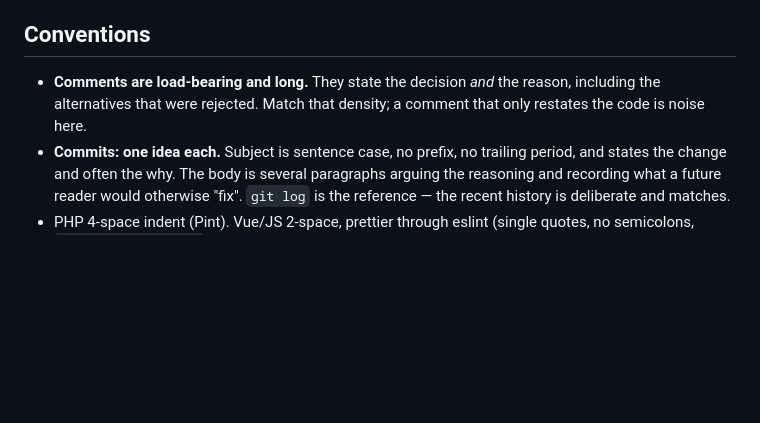
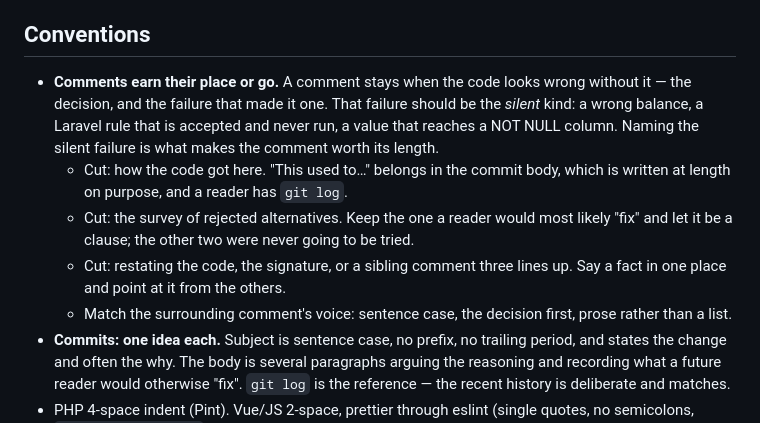
Before and after one commit to mafeijam/budget-app, a Markdown page: AGENTS.md, the part around the change. GitHub-like rendering; blank space fills up the shorter version.

Commit message:
Say what earns a comment, so a trim does not undo itself
The convention here said comments are load-bearing and long, and to match that
density. That was the right instruction while the codebase was being built, when
almost every comment in it was answering a question I had actually asked. The
trouble is that it was never qualified, so it kept being applied to comments
answering questions nobody was asking any more.

TransactionData.php is the evidence: 199 lines of program under 183 lines of
prose, nearly half the file. Reading it top to bottom is a history lesson. The
guard that re-dates a charge out of a settled statement opens by explaining that
it used to be reachable through a different door, in eight lines, for a door
that no longer exists. The calendar control in FormTransaction.vue opens by
explaining what the field used to render before it was moved onto a q-date. The
merchant that TransactionMetaData no longer has is mourned in seven.

None of that is worthless. It is all in the commit bodies, which this repo
writes at length precisely so it can be, and a reader who wants the archaeology
has git log and one commit to read. In the code it is weight the reader carries
to reach the decision, and the decision is the only part that is still true.

So the rule is narrowed rather than reversed. A comment stays where the code
looks wrong without it, and it earns its length by naming the failure that made
it so -- the silent one, since a loud failure corrects itself. How it got here
goes to the commit. The survey of rejected alternatives keeps the one a reader
would most plausibly try to "fix" and drops the rest. A fact said once is
pointed at, not restated, since restating it three times is how a comment
section becomes longer than the code it explains.

Nothing here is a reason to write fewer *useful* comments. A silent wrong
answer earns a paragraph every time. That has not changed.

```diff
--- a/AGENTS.md
+++ b/AGENTS.md
@@ -146,9 +146,20 @@ Diff those templates carefully.
 
 ## Conventions
 
-- **Comments are load-bearing and long.** They state the decision *and* the
-  reason, including the alternatives that were rejected. Match that density; a
-  comment that only restates the code is noise here.
+- **Comments earn their place or go.** A comment stays when the code looks wrong
+  without it — the decision, and the failure that made it one. That failure
+  should be the *silent* kind: a wrong balance, a Laravel rule that is accepted
+  and never run, a value that reaches a NOT NULL column. Naming the silent
+  failure is what makes the comment worth its length.
+  - Cut: how the code got here. "This used to…" belongs in the commit body,
+    which is written at length on purpose, and a reader has `git log`.
+  - Cut: the survey of rejected alternatives. Keep the one a reader would most
+    likely "fix" and let it be a clause; the other two were never going to be
+    tried.
+  - Cut: restating the code, the signature, or a sibling comment three lines
+    up. Say a fact in one place and point at it from the others.
+  - Match the surrounding comment's voice: sentence case, the decision first,
+    prose rather than a list.
 - **Commits: one idea each.** Subject is sentence case, no prefix, no trailing
   period, and states the change and often the why. The body is several paragraphs
   arguing the reasoning and recording what a future reader would otherwise
```
